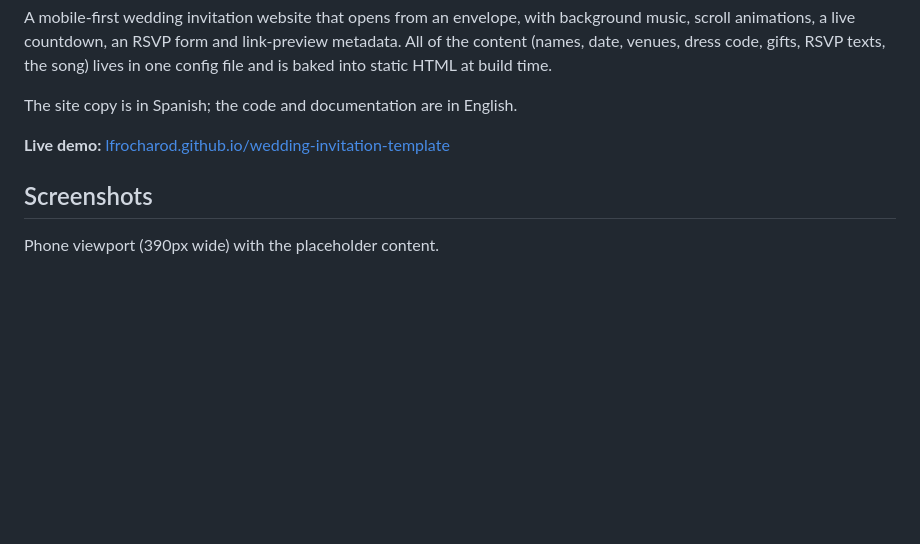
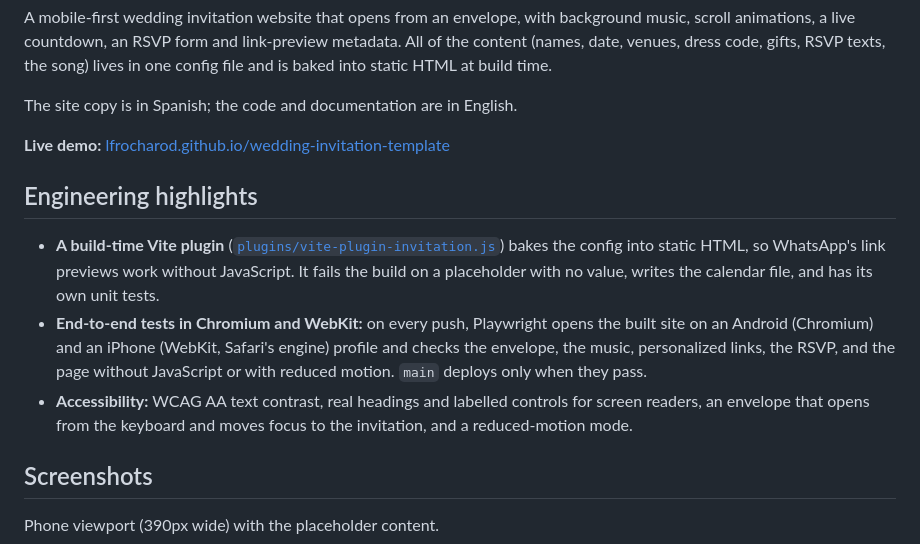
Before and after one commit to lfrocharod/wedding-invitation-template, a Markdown page: README.md, the part around the change. Rendered like a GitHub page; blank space fills up the shorter version.

Commit message:
docs: put three engineering highlights at the top of the README (#4)
The README is a full manual, long to skim for someone sizing up the
project. Three lines under the demo link now name what it shows: the
build-time Vite plugin, the end-to-end tests in Chromium and WebKit,
and the accessibility work. The details stay in the sections below.

```diff
--- a/README.md
+++ b/README.md
@@ -7,6 +7,12 @@ A mobile-first wedding invitation website that opens from an envelope, with back
 The site copy is in Spanish; the code and documentation are in English.
 
 **Live demo:** [lfrocharod.github.io/wedding-invitation-template](https://lfrocharod.github.io/wedding-invitation-template/)
+
+## Engineering highlights
+
+- **A build-time Vite plugin** ([`plugins/vite-plugin-invitation.js`](plugins/vite-plugin-invitation.js)) bakes the config into static HTML, so WhatsApp's link previews work without JavaScript. It fails the build on a placeholder with no value, writes the calendar file, and has its own unit tests.
+- **End-to-end tests in Chromium and WebKit:** on every push, Playwright opens the built site on an Android (Chromium) and an iPhone (WebKit, Safari's engine) profile and checks the envelope, the music, personalized links, the RSVP, and the page without JavaScript or with reduced motion. `main` deploys only when they pass.
+- **Accessibility:** WCAG AA text contrast, real headings and labelled controls for screen readers, an envelope that opens from the keyboard and moves focus to the invitation, and a reduced-motion mode.
 
 ## Screenshots
 
```
